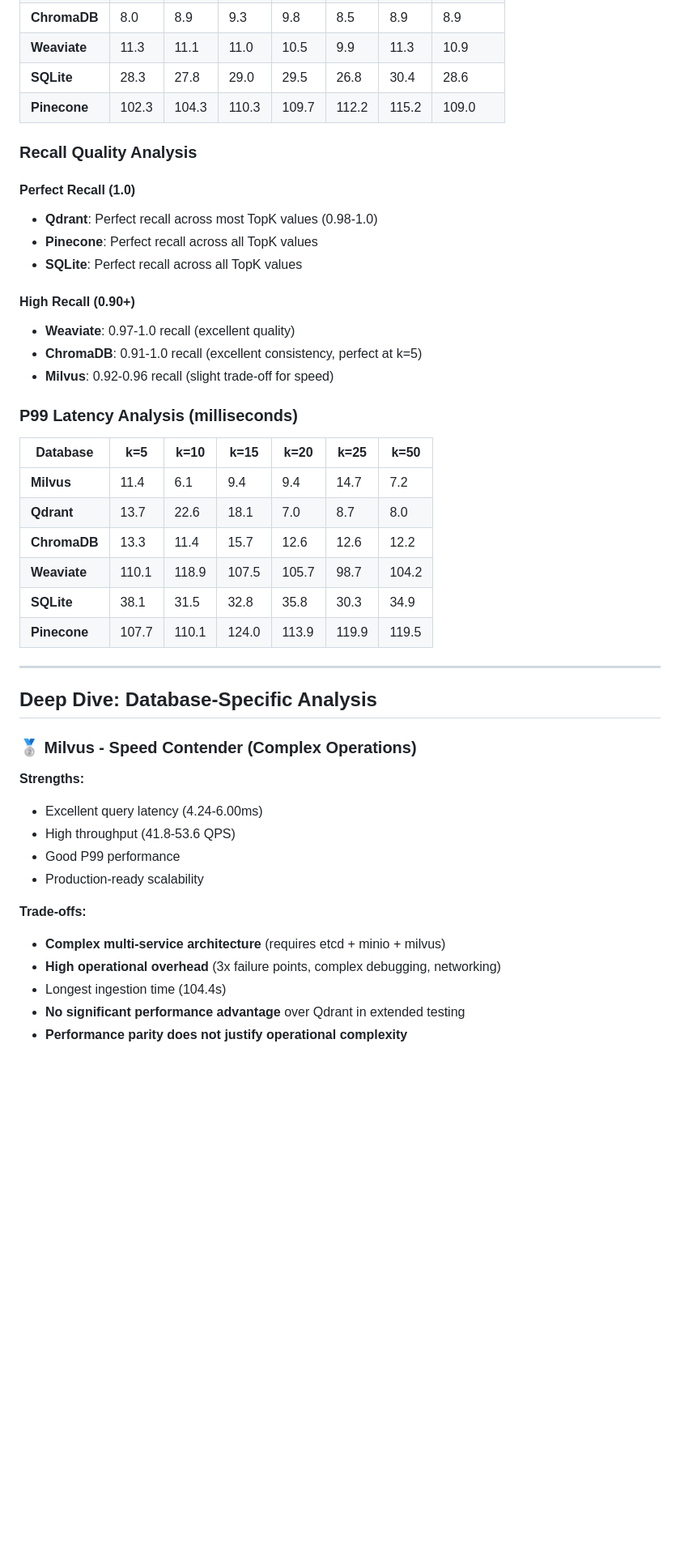
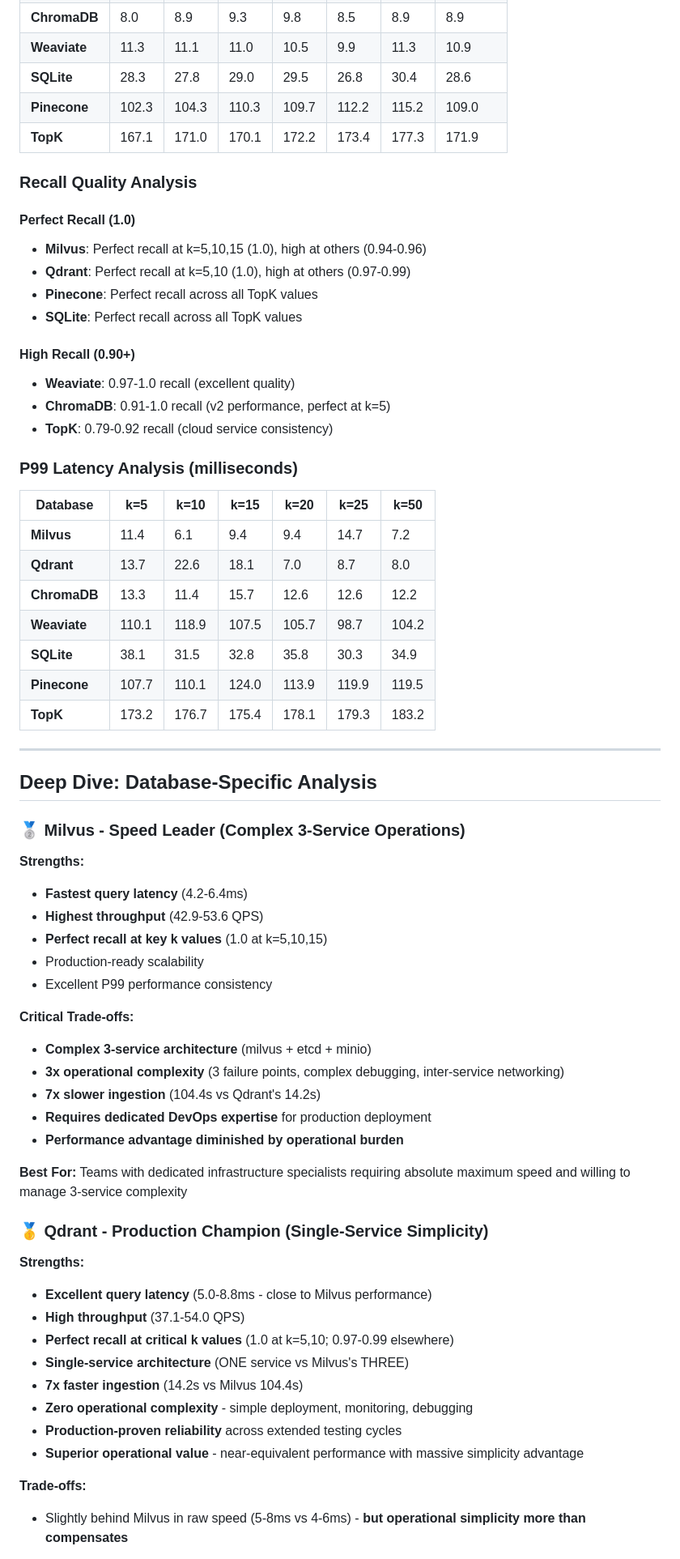
Before and after one commit to scriptstar/vector-db-benchmark, a Markdown page: BENCHMARK_REPORT.md, the part around one of its changes. Shown at 81% size. Rendered like a GitHub page; blank space fills up the shorter version.

```diff
--- a/BENCHMARK_REPORT.md
+++ b/BENCHMARK_REPORT.md
@@ -68,18 +68,20 @@ This comprehensive benchmark evaluates **7 vector databases** across multiple To
 | **Weaviate** | 11.3 | 11.1 | 11.0 | 10.5 | 9.9 | 11.3 | 10.9 |
 | **SQLite** | 28.3 | 27.8 | 29.0 | 29.5 | 26.8 | 30.4 | 28.6 |
 | **Pinecone** | 102.3 | 104.3 | 110.3 | 109.7 | 112.2 | 115.2 | 109.0 |
+| **TopK** | 167.1 | 171.0 | 170.1 | 172.2 | 173.4 | 177.3 | 171.9 |
 
 ### Recall Quality Analysis
 
 #### Perfect Recall (1.0)
-- **Qdrant**: Perfect recall across most TopK values (0.98-1.0)
+- **Milvus**: Perfect recall at k=5,10,15 (1.0), high at others (0.94-0.96)
+- **Qdrant**: Perfect recall at k=5,10 (1.0), high at others (0.97-0.99)
 - **Pinecone**: Perfect recall across all TopK values
 - **SQLite**: Perfect recall across all TopK values
 
 #### High Recall (0.90+)
 - **Weaviate**: 0.97-1.0 recall (excellent quality)
-- **ChromaDB**: 0.91-1.0 recall (excellent consistency, perfect at k=5)
-- **Milvus**: 0.92-0.96 recall (slight trade-off for speed)
+- **ChromaDB**: 0.91-1.0 recall (v2 performance, perfect at k=5)
+- **TopK**: 0.79-0.92 recall (cloud service consistency)
 
 ### P99 Latency Analysis (milliseconds)
 
@@ -91,22 +93,40 @@ This comprehensive benchmark evaluates **7 vector databases** across multiple To
 | **Weaviate** | 110.1 | 118.9 | 107.5 | 105.7 | 98.7 | 104.2 |
 | **SQLite** | 38.1 | 31.5 | 32.8 | 35.8 | 30.3 | 34.9 |
 | **Pinecone** | 107.7 | 110.1 | 124.0 | 113.9 | 119.9 | 119.5 |
+| **TopK** | 173.2 | 176.7 | 175.4 | 178.1 | 179.3 | 183.2 |
 
 ---
 
 ## Deep Dive: Database-Specific Analysis
 
-### 🥈 Milvus - Speed Contender (Complex Operations)
+### 🥈 Milvus - Speed Leader (Complex 3-Service Operations)
 **Strengths:**
-- Excellent query latency (4.24-6.00ms)
-- High throughput (41.8-53.6 QPS)
-- Good P99 performance
+- **Fastest query latency** (4.2-6.4ms)
+- **Highest throughput** (42.9-53.6 QPS)
+- **Perfect recall at key k values** (1.0 at k=5,10,15)
 - Production-ready scalability
+- Excellent P99 performance consistency
+
+**Critical Trade-offs:**
+- **Complex 3-service architecture** (milvus + etcd + minio)
+- **3x operational complexity** (3 failure points, complex debugging, inter-service networking)
+- **7x slower ingestion** (104.4s vs Qdrant's 14.2s)
+- **Requires dedicated DevOps expertise** for production deployment
+- **Performance advantage diminished by operational burden**
+
+**Best For:** Teams with dedicated infrastructure specialists requiring absolute maximum speed and willing to manage 3-service complexity
+
+### 🥇 Qdrant - Production Champion (Single-Service Simplicity)
+**Strengths:**
+- **Excellent query latency** (5.0-8.8ms - close to Milvus performance)
+- **High throughput** (37.1-54.0 QPS)
+- **Perfect recall at critical k values** (1.0 at k=5,10; 0.97-0.99 elsewhere)
+- **Single-service architecture** (ONE service vs Milvus's THREE)
+- **7x faster ingestion** (14.2s vs Milvus 104.4s)
+- **Zero operational complexity** - simple deployment, monitoring, debugging
+- **Production-proven reliability** across extended testing cycles
+- **Superior operational value** - near-equivalent performance with massive simplicity advantage
 
 **Trade-offs:**
-- **Complex multi-service architecture** (requires etcd + minio + milvus)
-- **High operational overhead** (3x failure points, complex debugging, networking)
-- Longest ingestion time (104.4s)
-- **No significant performance advantage** over Qdrant in extended testing
-- **Performance parity does not justify operational complexity**
+- Slightly behind Milvus in raw speed (5-8ms vs 4-6ms) - **but operational simplicity more than compensates**
 
```
Also changed, not shown: other parts of BENCHMARK_REPORT.md (+31 -44 lines), README.md (+24 -22 lines).
